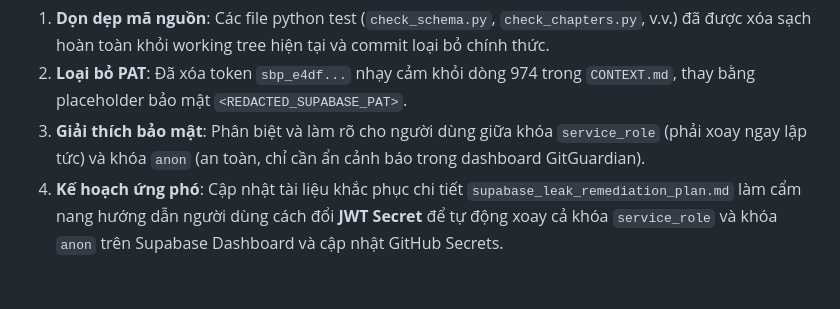
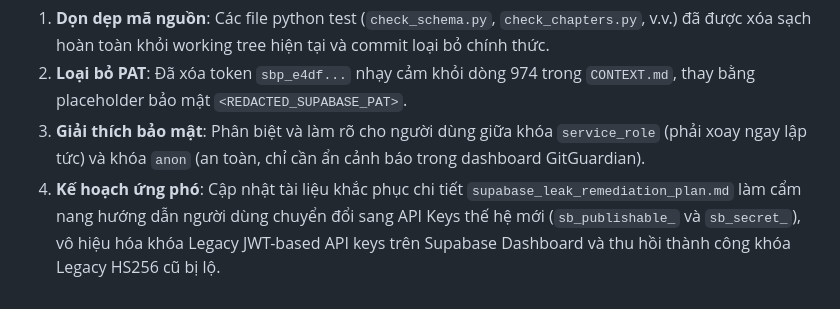
Before and after one commit to BinhTHB/reader-hub, a Markdown page: CONTEXT.md, the part around the change. GitHub-like rendering.

Commit message:
docs: document modern API keys transition in CONTEXT.md

```diff
--- a/CONTEXT.md
+++ b/CONTEXT.md
@@ -1239,4 +1239,4 @@ Trong Step 2 (Vòng lặp phân trang cào danh sách chương), biến vòng l
 1. **Dọn dẹp mã nguồn**: Các file python test (`check_schema.py`, `check_chapters.py`, v.v.) đã được xóa sạch hoàn toàn khỏi working tree hiện tại và commit loại bỏ chính thức.
 2. **Loại bỏ PAT**: Đã xóa token `sbp_e4df...` nhạy cảm khỏi dòng 974 trong `CONTEXT.md`, thay bằng placeholder bảo mật `<REDACTED_SUPABASE_PAT>`.
 3. **Giải thích bảo mật**: Phân biệt và làm rõ cho người dùng giữa khóa `service_role` (phải xoay ngay lập tức) và khóa `anon` (an toàn, chỉ cần ẩn cảnh báo trong dashboard GitGuardian).
-4. **Kế hoạch ứng phó**: Cập nhật tài liệu khắc phục chi tiết `supabase_leak_remediation_plan.md` làm cẩm nang hướng dẫn người dùng cách đổi **JWT Secret** để tự động xoay cả khóa `service_role` và khóa `anon` trên Supabase Dashboard và cập nhật GitHub Secrets.
+4. **Kế hoạch ứng phó**: Cập nhật tài liệu khắc phục chi tiết `supabase_leak_remediation_plan.md` làm cẩm nang hướng dẫn người dùng chuyển đổi sang API Keys thế hệ mới (`sb_publishable_` và `sb_secret_`), vô hiệu hóa khóa Legacy JWT-based API keys trên Supabase Dashboard và thu hồi thành công khóa Legacy HS256 cũ bị lộ.
```
